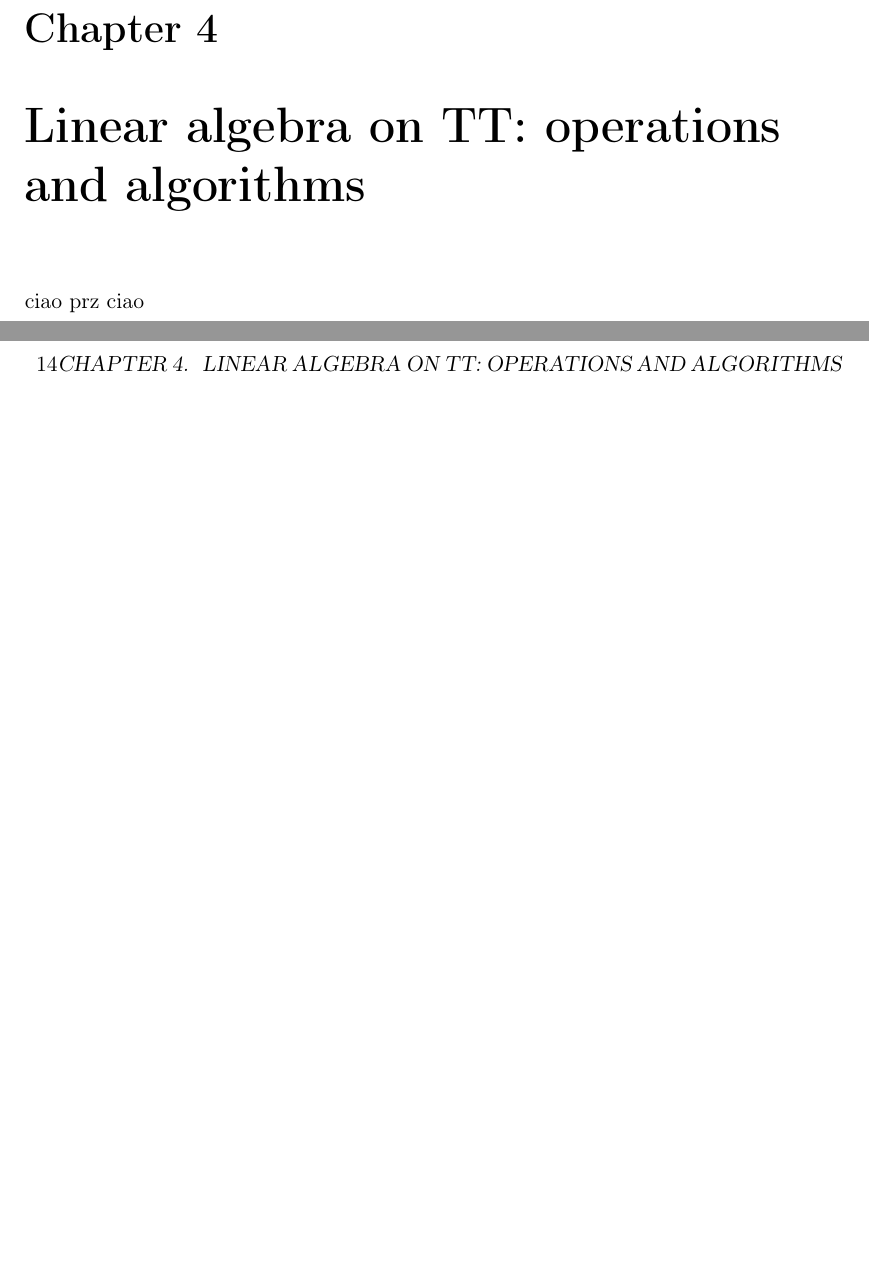
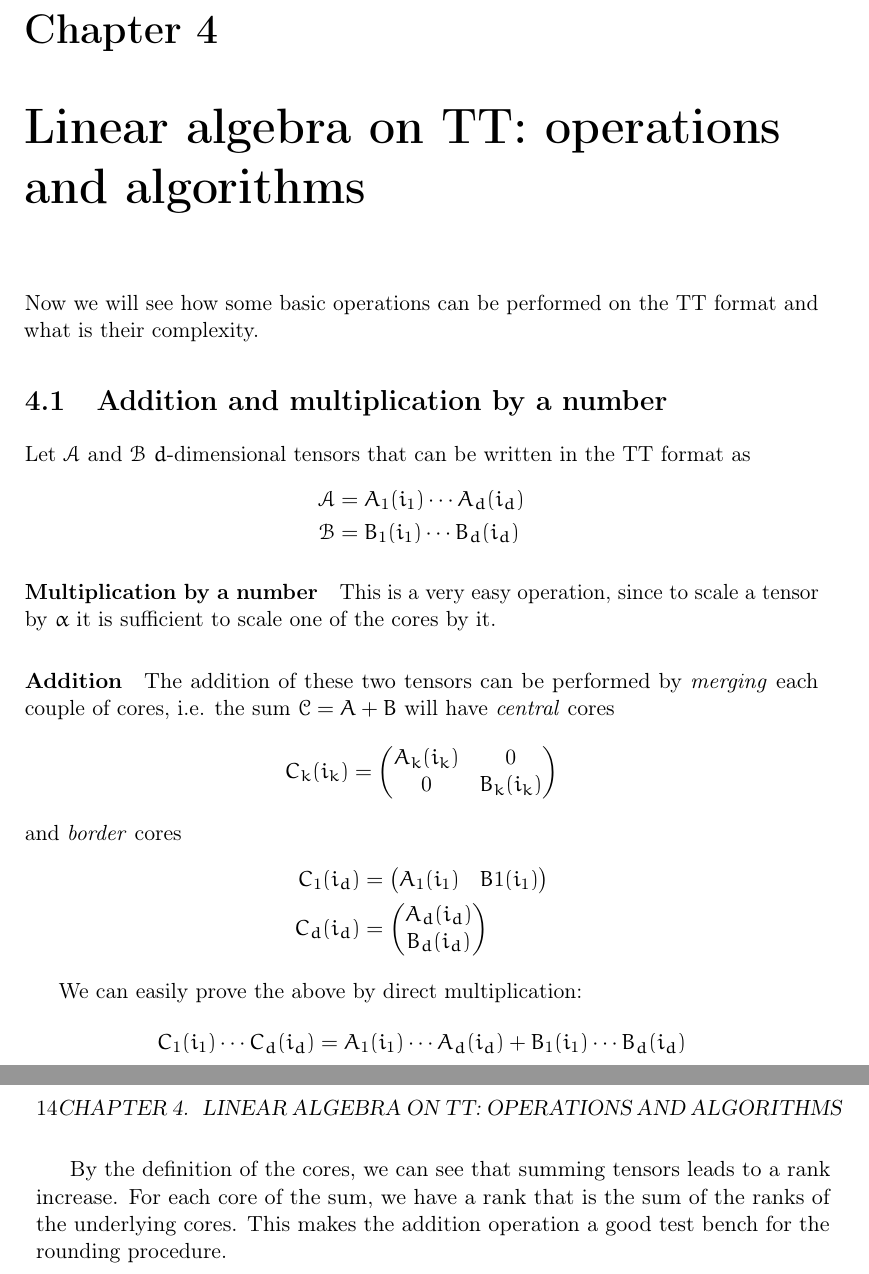
Before and after one commit to churli/TT, a LaTeX book (Manoscritto/tesi.tex, which reads Manoscritto/Chapters/04_Ops-Algos_on_TT.tex, Manoscritto/Styles/commands.sty): two parts of pages 21 and 22 of 27, joined at a grey line, cut so that both start at the same text, the shorter picture padded with empty space. Compiled offline with pdfLaTeX.

Commit message:
Aggiunte la somma e il prodotto per scalare. Piccole cose in commands

```diff
--- a/Manoscritto/Chapters/04_Ops-Algos_on_TT.tex
+++ b/Manoscritto/Chapters/04_Ops-Algos_on_TT.tex
@@ -1,3 +1,45 @@
 \chapter{Linear algebra on TT: operations and algorithms}
-ciao prz
-ciao
+Now we will see how some basic operations can be performed on the TT format and what is their complexity.
+
+\section{Addition and multiplication by a number}
+Let \A and \B $d$-dimensional tensors that can be written in the TT format as
+\begin{equation*}
+  \begin{split}
+    \A &= A_1(i_1) \cdots A_d(i_d)\\
+    \B &= B_1(i_1) \cdots B_d(i_d)
+  \end{split}
+\end{equation*}
+
+\paragraph{Multiplication by a number}
+This is a very easy operation, since to scale a tensor by $\alpha$ it is sufficient to scale one of the cores by it.
+
+\paragraph{Addition}
+The addition of these two tensors can be performed by \emph{merging} each couple of cores, i.e. the sum $\C = A + B$ will have \e{central} cores
+\begin{equation*}
+  C_k(i_k) =
+  \begin{pmatrix}
+    A_k(i_k) & 0\\
+    0 & B_k(i_k)
+  \end{pmatrix}
+\end{equation*}
+and \e{border} cores
+\begin{equation*}
+  \begin{split}
+    C_1(i_d) &=
+  \begin{pmatrix}
+    A_1(i_1) & B1(i_1)
+  \end{pmatrix}\\
+  C_d(i_d) &=
+  \begin{pmatrix}
+    A_d(i_d)\\
+    B_d(i_d)
+  \end{pmatrix}
+  \end{split}
+\end{equation*}
+
+We can easily prove the above by direct multiplication:
+\begin{equation*}
+  C_1(i_1) \cdots C_d(i_d) = A_1(i_1) \cdots A_d(i_d) + B_1(i_1) \cdots B_d(i_d)
+\end{equation*}
+
+By the definition of the cores, we can see that summing tensors leads to a rank increase. For each core of the sum, we have a rank that is the sum of the ranks of the underlying cores. This makes the addition operation a good test bench for the rounding procedure.
--- a/Manoscritto/Styles/commands.sty
+++ b/Manoscritto/Styles/commands.sty
@@ -27,6 +27,8 @@
 \renewcommand{\k}{\mate{k}}
 \newcommand{\A}{\tensor{A}}
 \newcommand{\B}{\tensor{B}}
+\newcommand{\C}{\tensor{C}}
+\newcommand{\Z}{\tensor{Z}}
 \newcommand{\X}{\tensor{X}}
 \newcommand{\R}{\mate{R}}
 
```
